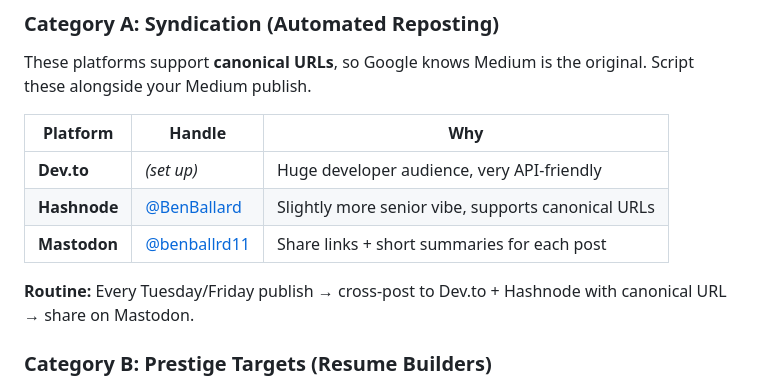
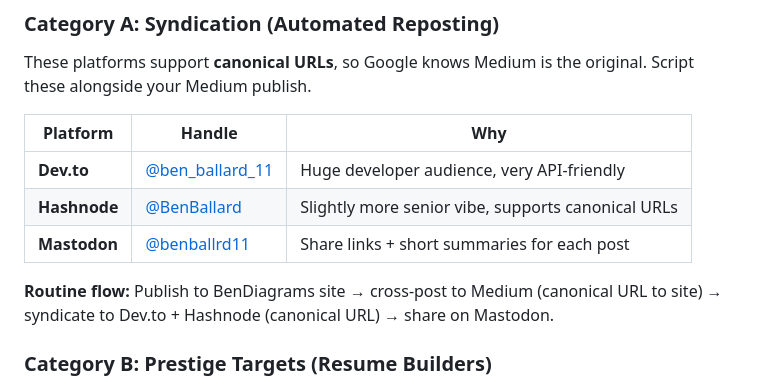
Before and after one commit to ballard11/Medium, a Markdown page: STRATEGY.md, the part around the change. Rendered like a GitHub page.

Commit message:
Update syndication flow and add Dev.to handle
Co-Authored-By: Claude Opus 4.6 <noreply@anthropic.com>

```diff
--- a/STRATEGY.md
+++ b/STRATEGY.md
@@ -48,11 +48,11 @@ These platforms support **canonical URLs**, so Google knows Medium is the origin
 
 | Platform | Handle | Why |
 |----------|--------|-----|
-| **Dev.to** | *(set up)* | Huge developer audience, very API-friendly |
+| **Dev.to** | [@ben_ballard_11](https://dev.to/ben_ballard_11) | Huge developer audience, very API-friendly |
 | **Hashnode** | [@BenBallard](https://hashnode.com/@BenBallard) | Slightly more senior vibe, supports canonical URLs |
 | **Mastodon** | [@benballrd11](https://mastodon.social/@benballrd11) | Share links + short summaries for each post |
 
-**Routine:** Every Tuesday/Friday publish → cross-post to Dev.to + Hashnode with canonical URL → share on Mastodon.
+**Routine flow:** Publish to BenDiagrams site → cross-post to Medium (canonical URL to site) → syndicate to Dev.to + Hashnode (canonical URL) → share on Mastodon.
 
 ### Category B: Prestige Targets (Resume Builders)
 
```
